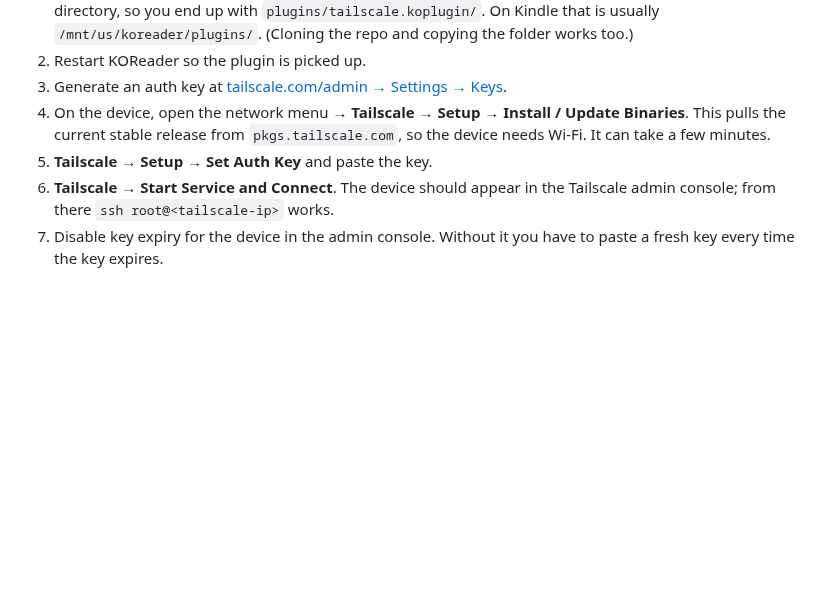
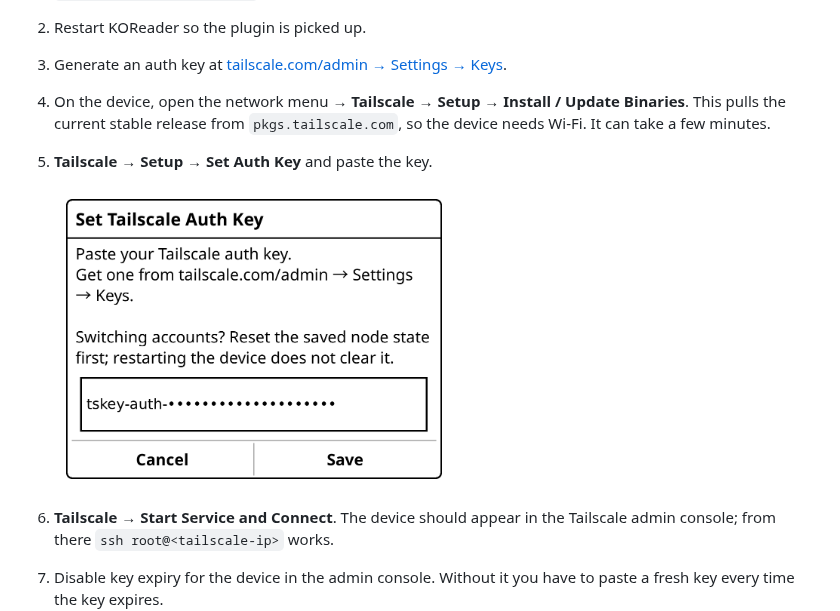
Before and after one commit to TimmyKug/koreader-tailscale, a Markdown page: README.md, the part around the change. Rendered like a GitHub page; pictures changed too: docs/screenshots/auth-key-dialog.png (added); blank space fills up the shorter version.

```diff
--- a/README.md
+++ b/README.md
@@ -45,6 +45,9 @@ or an SSH server — those live elsewhere on your tailnet.
    Binaries**. This pulls the current stable release from `pkgs.tailscale.com`, so the
    device needs Wi-Fi. It can take a few minutes.
 5. **Tailscale → Setup → Set Auth Key** and paste the key.
+
+   <img src="docs/screenshots/auth-key-dialog.png" width="400" alt="Set Tailscale Auth Key dialog with the key field and Save button">
+
 6. **Tailscale → Start Service and Connect**. The device should appear in the Tailscale
    admin console; from there `ssh root@<tailscale-ip>` works.
 7. Disable key expiry for the device in the admin console. Without it you have to paste a
```
Also changed, not shown: 1 other file.
